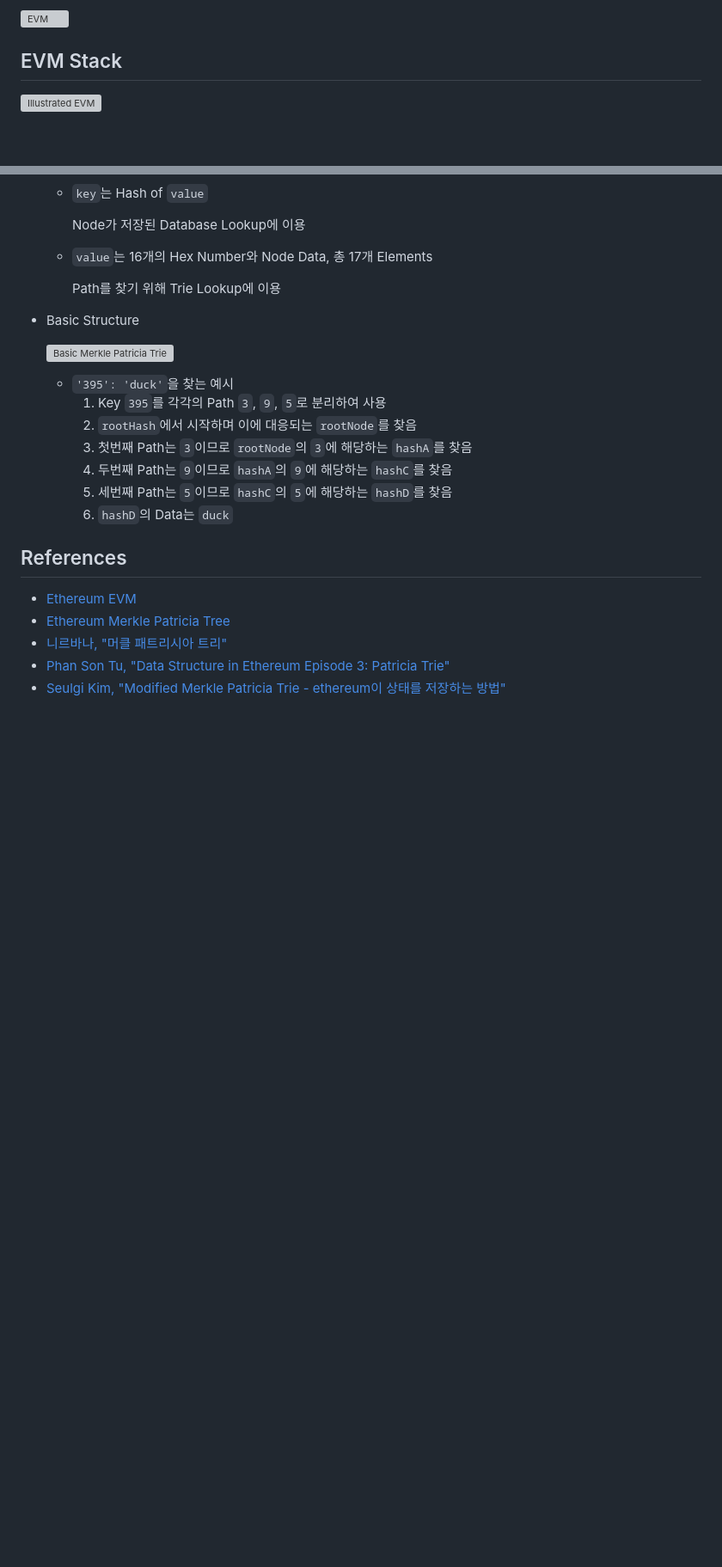
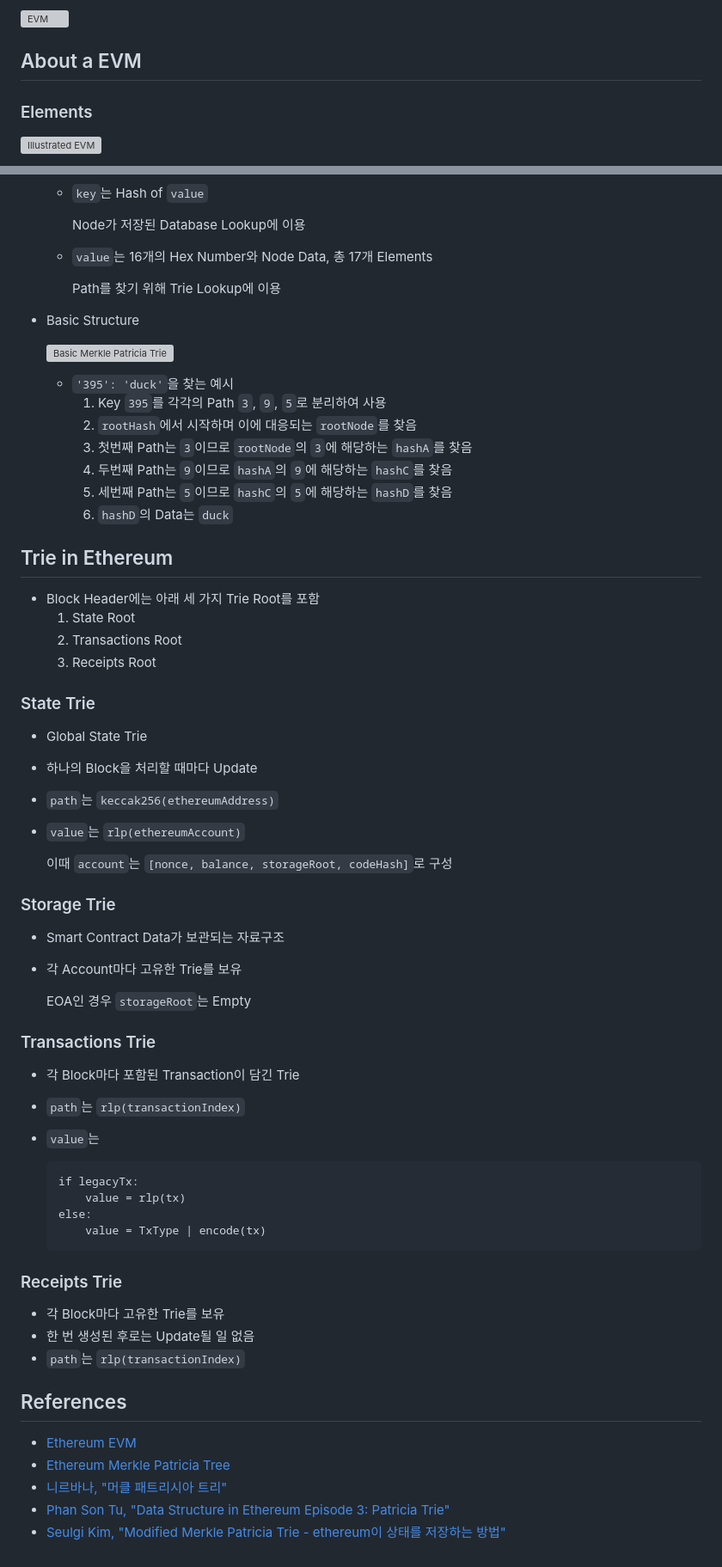
Before and after one commit to joonparkhere/blog, a Markdown page: ethereum-basic/evm/index.md, 2 parts joined by grey strips. Shown at 86% size. GitHub-like rendering; blank space fills up the shorter version; grey boxes are pictures that could not be loaded.

Commit message:
Study ethereum basic data structure part

````diff
--- a/ethereum-basic/evm/index.md
+++ b/ethereum-basic/evm/index.md
@@ -22,7 +22,9 @@ tags:
 
 
 
-## EVM Stack
+## About a EVM
+
+### Elements
 
 ![Illustrated EVM](images/evm-architecture.png)
 
@@ -119,6 +121,56 @@ tags:
 
 
 
+## Trie in Ethereum
+
+- Block Header에는 아래 세 가지 Trie Root를 포함
+  1. State Root
+  2. Transactions Root
+  3. Receipts Root
+
+### State Trie
+
+- Global State Trie
+
+- 하나의 Block을 처리할 때마다 Update
+
+- `path`는 `keccak256(ethereumAddress)`
+
+- `value`는 `rlp(ethereumAccount)`
+
+  이때 `account`는 `[nonce, balance, storageRoot, codeHash]`로 구성
+
+### Storage Trie
+
+- Smart Contract Data가 보관되는 자료구조
+
+- 각 Account마다 고유한 Trie를 보유
+
+  EOA인 경우 `storageRoot`는 Empty
+
+### Transactions Trie
+
+- 각 Block마다 포함된 Transaction이 담긴 Trie
+
+- `path`는 `rlp(transactionIndex)`
+
+- `value`는
+
+  ```pseudocode
+  if legacyTx:
+      value = rlp(tx)
+  else:
+      value = TxType | encode(tx)
+  ```
+
+### Receipts Trie
+
+- 각 Block마다 고유한 Trie를 보유
+- 한 번 생성된 후로는 Update될 일 없음
+- `path`는 `rlp(transactionIndex)`
+
+
+
 ## References
 
 - [Ethereum EVM](https://ethereum.org/en/developers/docs/evm/)
````
Also changed, not shown: other parts of ethereum-basic/evm/index.md (+1 -1 lines).
